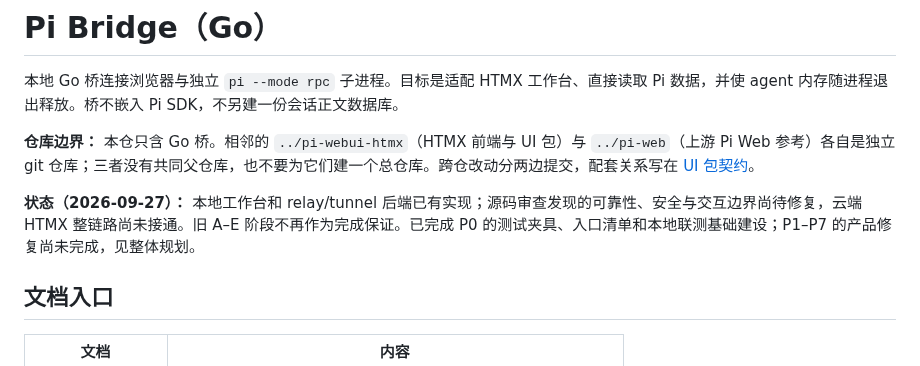
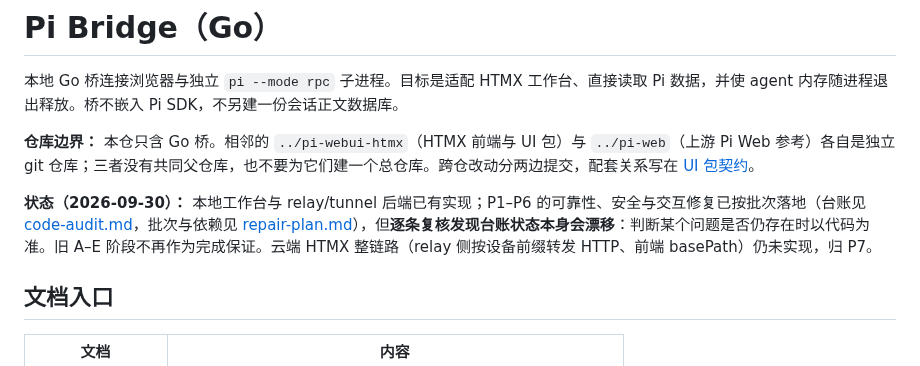
Before and after one commit to Evsdrg/pi-webui-htmx, a Markdown page: README.md, the part around the change. Rendered like a GitHub page.

```diff
--- a/README.md
+++ b/README.md
@@ -4,7 +4,7 @@
 
 **仓库边界：** 本仓只含 Go 桥。相邻的 `../pi-webui-htmx`（HTMX 前端与 UI 包）与 `../pi-web`（上游 Pi Web 参考）各自是独立 git 仓库；三者没有共同父仓库，也不要为它们建一个总仓库。跨仓改动分两边提交，配套关系写在 [UI 包契约](../pi-webui-htmx/docs/contract.md)。
 
-**状态（2026-09-27）：** 本地工作台和 relay/tunnel 后端已有实现；源码审查发现的可靠性、安全与交互边界尚待修复，云端 HTMX 整链路尚未接通。旧 A–E 阶段不再作为完成保证。已完成 P0 的测试夹具、入口清单和本地联测基础建设；P1–P7 的产品修复尚未完成，见整体规划。
+**状态（2026-09-30）：** 本地工作台与 relay/tunnel 后端已有实现；P1–P6 的可靠性、安全与交互修复已按批次落地（台账见 [code-audit.md](docs/code-audit.md)，批次与依赖见 [repair-plan.md](docs/repair-plan.md)），但**逐条复核发现台账状态本身会漂移**：判断某个问题是否仍存在时以代码为准。旧 A–E 阶段不再作为完成保证。云端 HTMX 整链路（relay 侧按设备前缀转发 HTTP、前端 basePath）仍未实现，归 P7。
 
 ## 文档入口
 
```
Also changed, not shown: api/v1/protocol.md (+1 -1 lines), docs/code-audit.md (+20 -9 lines).
